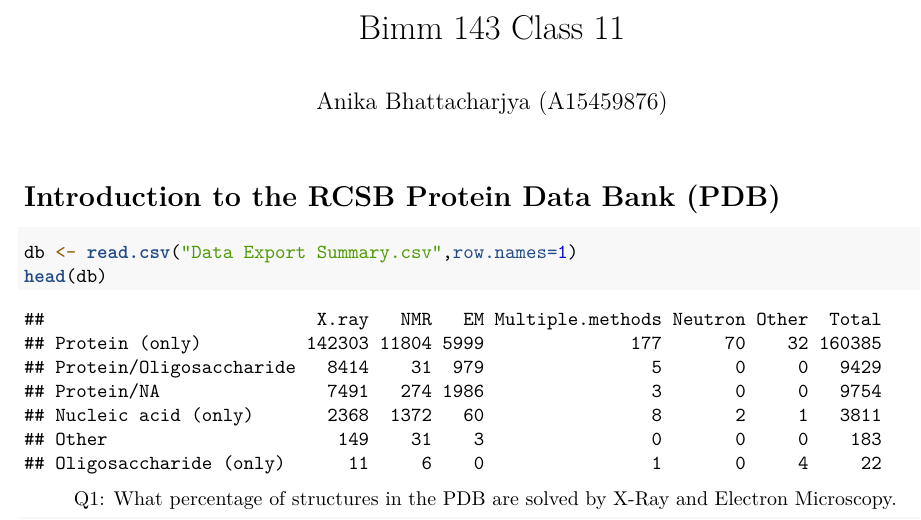
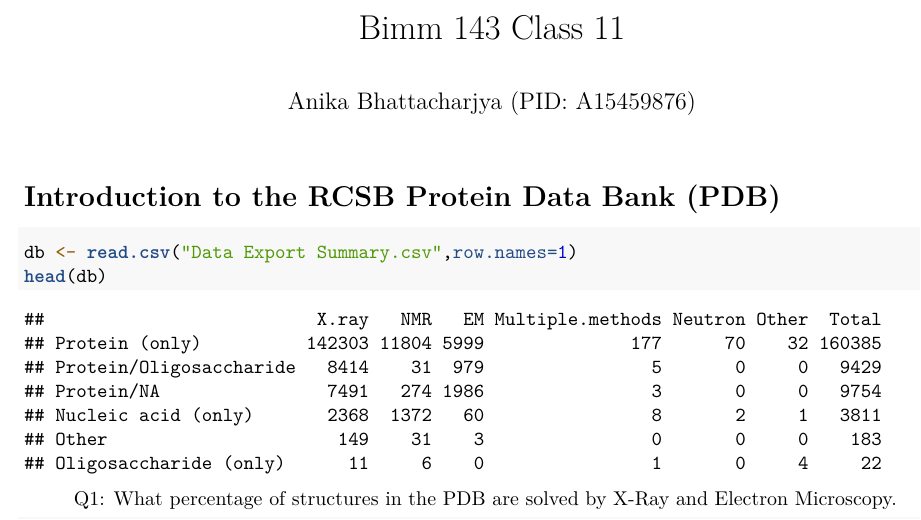
Before and after one commit to a6bhatta/bimm143, an R Markdown document (BIMM 143 Class 11/BIMM 143 Class 11.Rmd): part of page 1 of 4, cut so that both start at the same text. Rendered offline with R 4.5, knitr and Pandoc, then LaTeX, with nearby package versions; some code elsewhere in the file could not run offline.

Commit message:
Class 11

```diff
--- a/BIMM 143 Class 11/BIMM 143 Class 11.Rmd
+++ b/BIMM 143 Class 11/BIMM 143 Class 11.Rmd
@@ -1,6 +1,6 @@
 ---
 title: "Bimm 143 Class 11"
-author: "Anika Bhattacharjya (A15459876)"
+author: "Anika Bhattacharjya (PID: A15459876)"
 output: pdf_document
 ---
 # Introduction to the RCSB Protein Data Bank (PDB)
```
